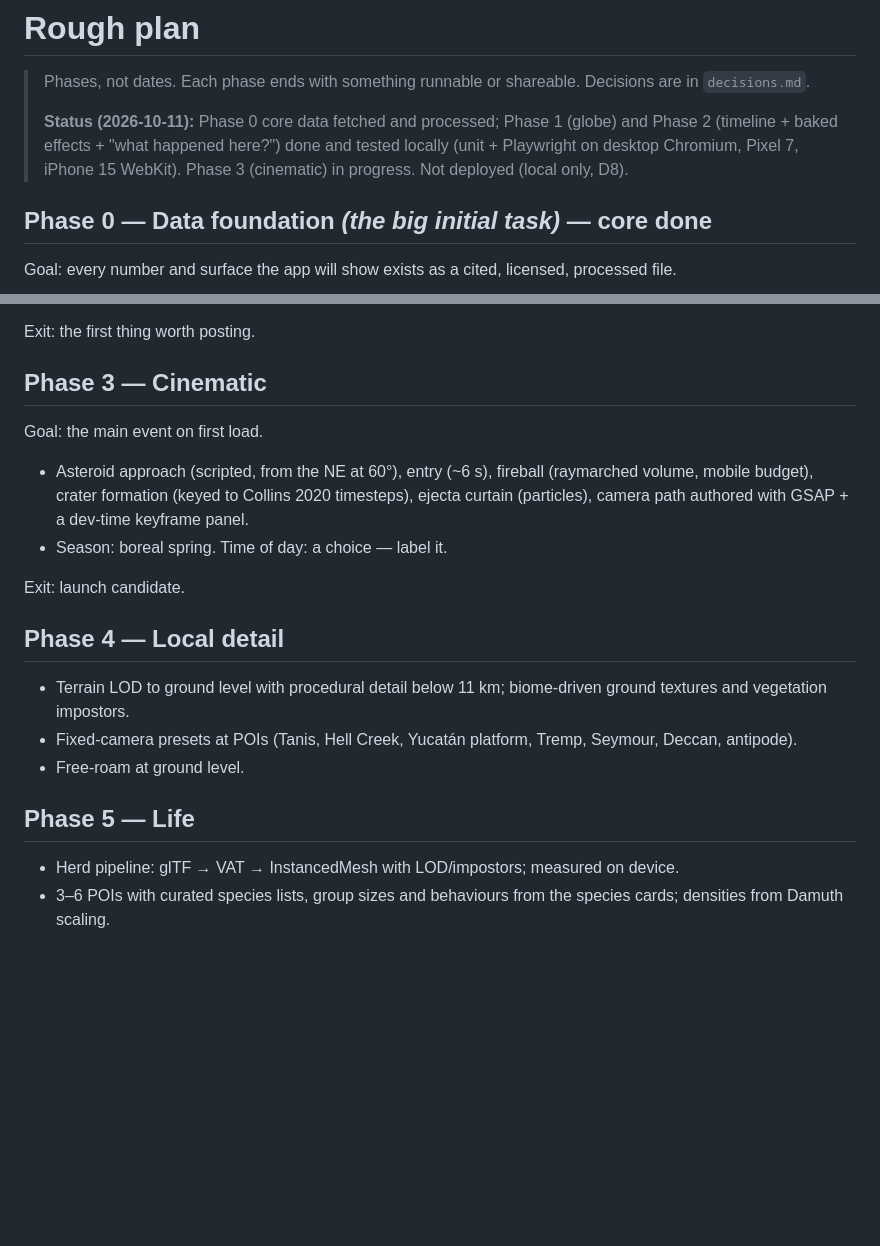
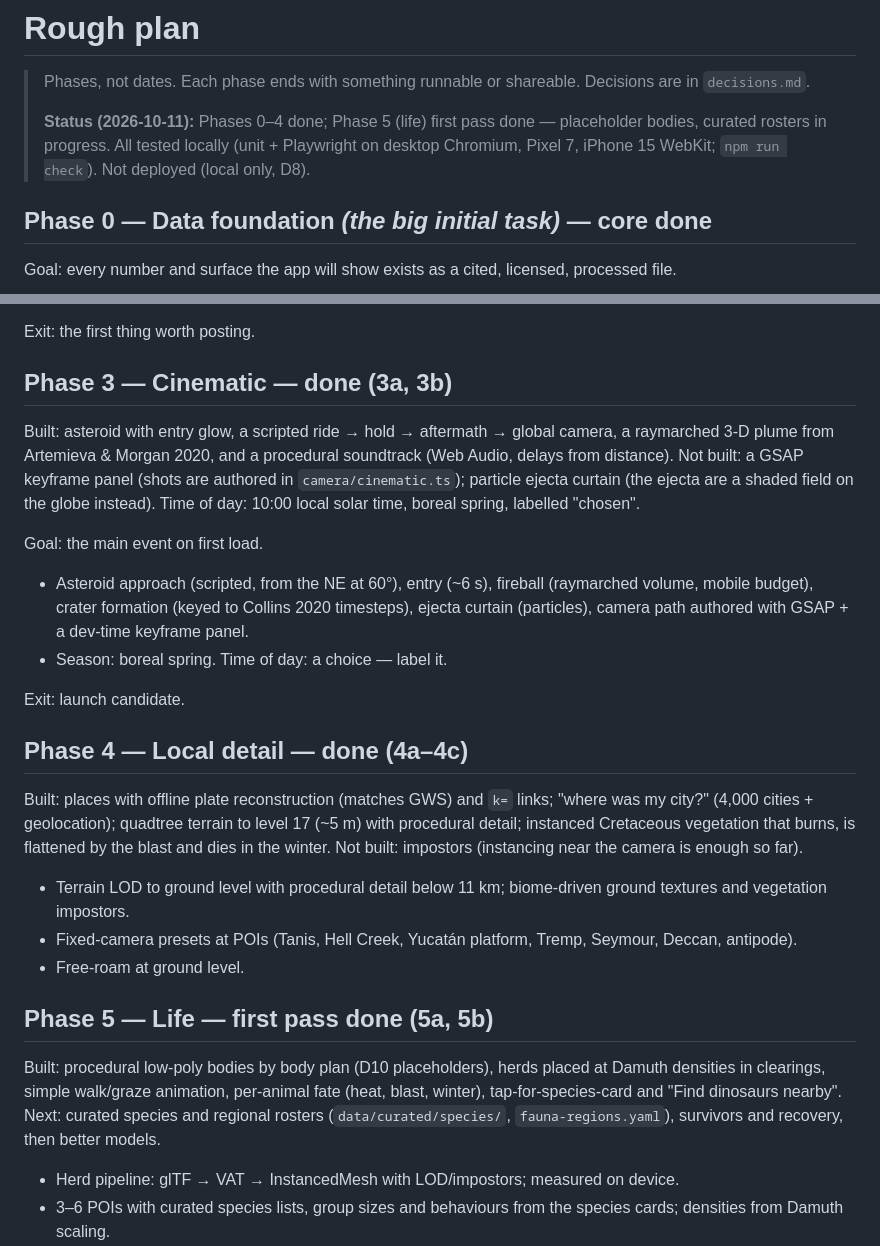
Before and after one commit to ShawnAukstak/k-t-extinction, a Markdown page: docs/plan/roadmap.md, 2 parts joined by grey strips. Drawn GitHub-style; blank space fills up the shorter version.

Commit message:
Roadmap: mark Phases 3-4 done and Phase 5 first pass
Co-Authored-By: Claude Opus 5.5 <noreply@anthropic.com>

```diff
--- a/docs/plan/roadmap.md
+++ b/docs/plan/roadmap.md
@@ -2,7 +2,7 @@
 
 > Phases, not dates. Each phase ends with something runnable or shareable. Decisions are in `decisions.md`.
 >
-> **Status (2026-10-11):** Phase 0 core data fetched and processed; Phase 1 (globe) and Phase 2 (timeline + baked effects + "what happened here?") done and tested locally (unit + Playwright on desktop Chromium, Pixel 7, iPhone 15 WebKit). Phase 3 (cinematic) in progress. Not deployed (local only, D8).
+> **Status (2026-10-11):** Phases 0–4 done; Phase 5 (life) first pass done — placeholder bodies, curated rosters in progress. All tested locally (unit + Playwright on desktop Chromium, Pixel 7, iPhone 15 WebKit; `npm run check`). Not deployed (local only, D8).
 
 ## Phase 0 — Data foundation *(the big initial task)* — **core done**
 
@@ -49,7 +49,9 @@ Goal: scrub from T−1 h to T+20 yr and watch the planet respond.
 
 Exit: the first thing worth posting.
 
-## Phase 3 — Cinematic
+## Phase 3 — Cinematic — **done** (3a, 3b)
+
+Built: asteroid with entry glow, a scripted ride → hold → aftermath → global camera, a raymarched 3-D plume from Artemieva & Morgan 2020, and a procedural soundtrack (Web Audio, delays from distance). Not built: a GSAP keyframe panel (shots are authored in `camera/cinematic.ts`); particle ejecta curtain (the ejecta are a shaded field on the globe instead). Time of day: 10:00 local solar time, boreal spring, labelled "chosen".
 
 Goal: the main event on first load.
 
@@ -58,13 +60,17 @@ Goal: the main event on first load.
 
 Exit: launch candidate.
 
-## Phase 4 — Local detail
+## Phase 4 — Local detail — **done** (4a–4c)
+
+Built: places with offline plate reconstruction (matches GWS) and `k=` links; "where was my city?" (4,000 cities + geolocation); quadtree terrain to level 17 (~5 m) with procedural detail; instanced Cretaceous vegetation that burns, is flattened by the blast and dies in the winter. Not built: impostors (instancing near the camera is enough so far).
 
 - Terrain LOD to ground level with procedural detail below 11 km; biome-driven ground textures and vegetation impostors.
 - Fixed-camera presets at POIs (Tanis, Hell Creek, Yucatán platform, Tremp, Seymour, Deccan, antipode).
 - Free-roam at ground level.
 
-## Phase 5 — Life
+## Phase 5 — Life — **first pass done** (5a, 5b)
+
+Built: procedural low-poly bodies by body plan (D10 placeholders), herds placed at Damuth densities in clearings, simple walk/graze animation, per-animal fate (heat, blast, winter), tap-for-species-card and "Find dinosaurs nearby". Next: curated species and regional rosters (`data/curated/species/`, `fauna-regions.yaml`), survivors and recovery, then better models.
 
 - Herd pipeline: glTF → VAT → InstancedMesh with LOD/impostors; measured on device.
 - 3–6 POIs with curated species lists, group sizes and behaviours from the species cards; densities from Damuth scaling.
```
